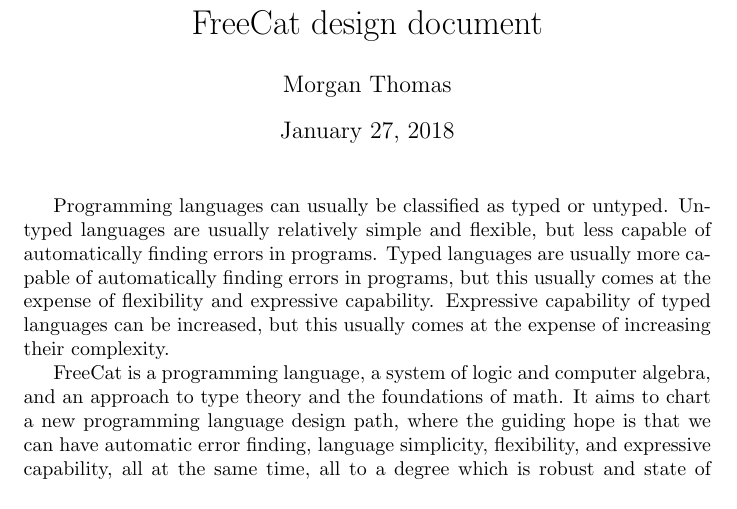
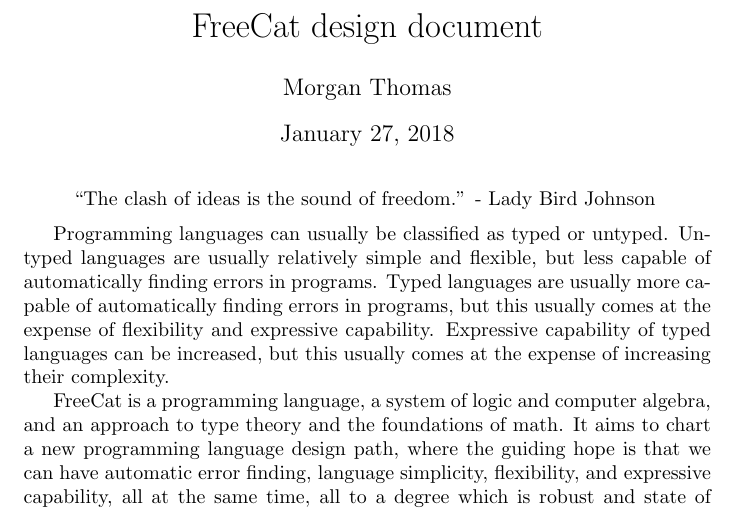
Before and after one commit to morganthomas/freecat, a LaTeX document (doc/design-doc/design-doc.tex): part of page 1 of 10, cut so that both start at the same text. Compiled offline with pdfLaTeX.

Commit message:
update docs

```diff
--- a/doc/design-doc/design-doc.tex
+++ b/doc/design-doc/design-doc.tex
@@ -10,6 +10,10 @@
 \begin{document}
 
 \maketitle
+
+\begin{quote}
+``The clash of ideas is the sound of freedom.'' - Lady Bird Johnson
+\end{quote}
 
 Programming languages can usually be classified as typed or untyped. Untyped languages are usually relatively simple and flexible, but less capable of automatically finding errors in programs. Typed languages are usually more capable of automatically finding errors in programs, but this usually comes at the expense of flexibility and expressive capability. Expressive capability of typed languages can be increased, but this usually comes at the expense of increasing their complexity.
 
```
